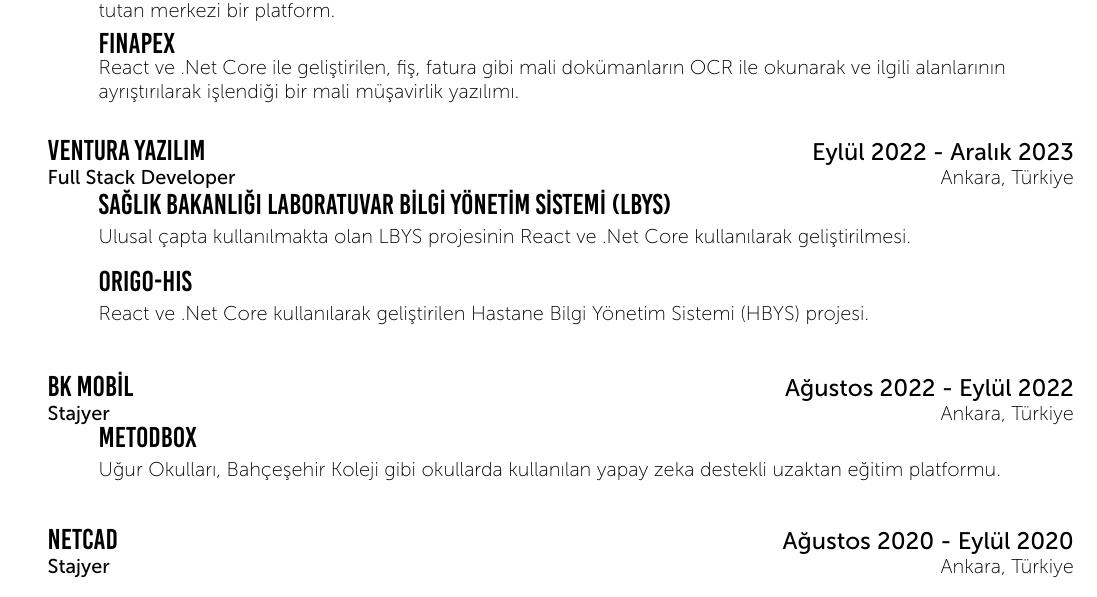
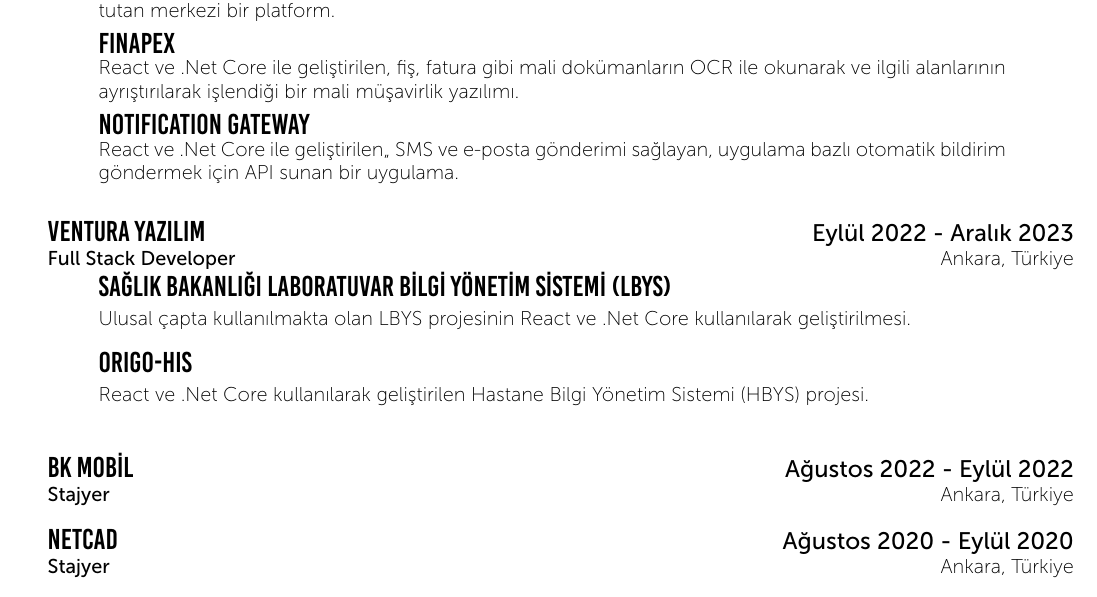
Before and after one commit to berdanakyurek/CV, a LaTeX CV (CV-tr.tex): part of the page, cut so that both start at the same text. The pictures show the PDF file CV-tr.pdf that the author committed with the source.

Commit message:
modify cv

```diff
--- a/CV-tr.tex
+++ b/CV-tr.tex
@@ -50,6 +50,8 @@
       {React ve .Net Core ile geliştirilen, tüm Sağlık Bakanlığı uygulamalarının entegre olacağı, hasta verilerini tutan merkezi bir platform.}
       \CVBlockSub{FINAPEX}
       {React ve .Net Core ile geliştirilen, fiş, fatura gibi mali dokümanların OCR ile okunarak  ve ilgili alanlarının ayrıştırılarak işlendiği bir mali müşavirlik yazılımı.}
+      \CVBlockSub{Notification Gateway}
+      {React ve .Net Core ile geliştirilen,, SMS ve e-posta gönderimi sağlayan, uygulama bazlı otomatik bildirim göndermek için API sunan bir uygulama.}
     }
     \CVBlockWithTime{VENTURA YAZILIM}{Eylül 2022 - Aralık 2023}{Full Stack Developer}{Ankara, Türkiye}
     {
@@ -59,10 +61,7 @@
       {React ve .Net Core kullanılarak geliştirilen Hastane Bilgi Yönetim Sistemi (HBYS) projesi.}
     }
     \CVBlockWithTime{BK MOBİL}{Ağustos 2022 - Eylül 2022}{Stajyer}{Ankara, Türkiye}
-    {
-      \CVBlockSub{METODBOX}
-      {Uğur Okulları, Bahçeşehir Koleji gibi okullarda kullanılan yapay zeka destekli uzaktan eğitim platformu.}
-    }
+    {}
     \CVBlockWithTime{NETCAD}{Ağustos 2020 - Eylül 2020}{Stajyer}{Ankara, Türkiye}
     {}
 	%---------------------------------------------------------------------------------------
```
Also changed, not shown: CV-en.tex (+3 -4 lines), CV-en.pdf, CV-tr.pdf.
